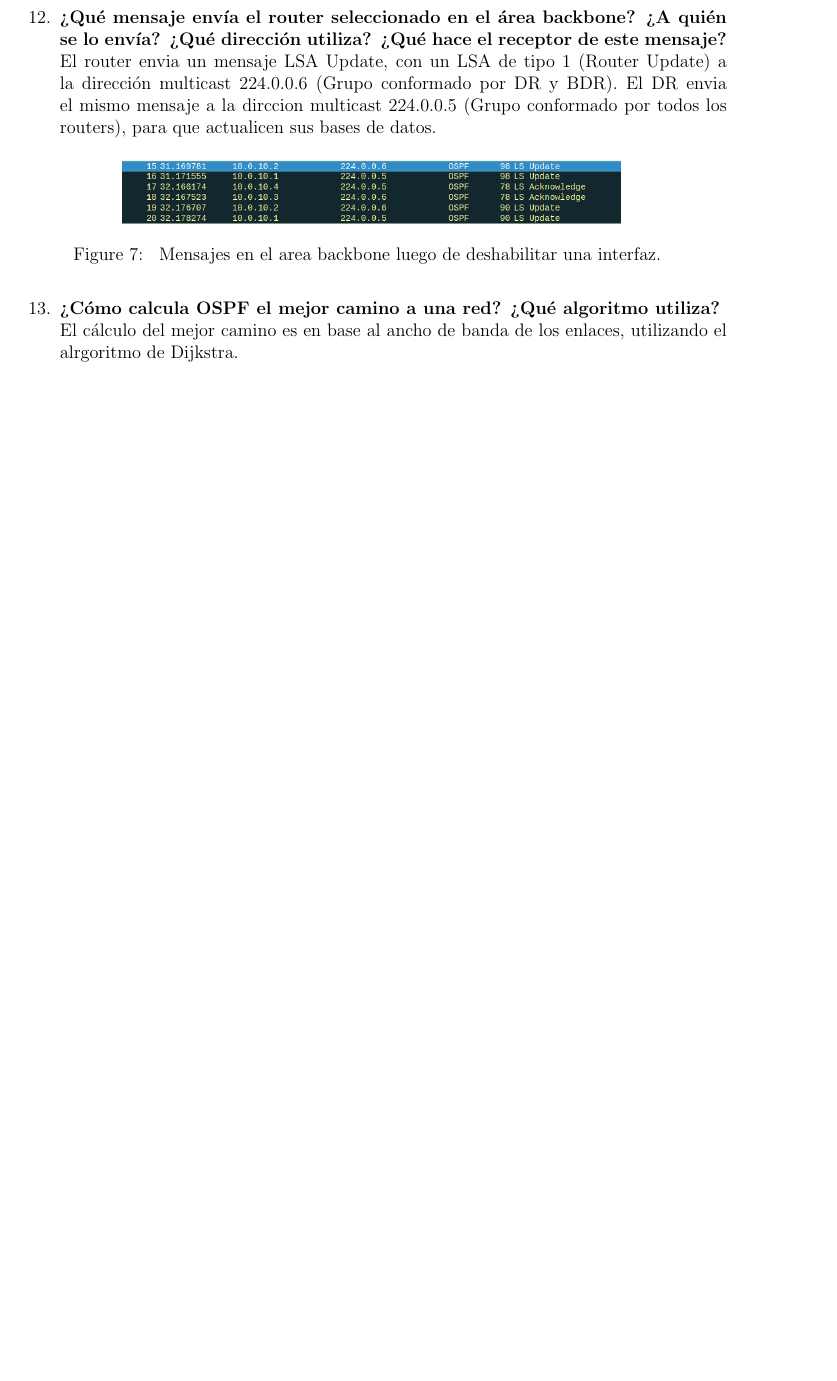
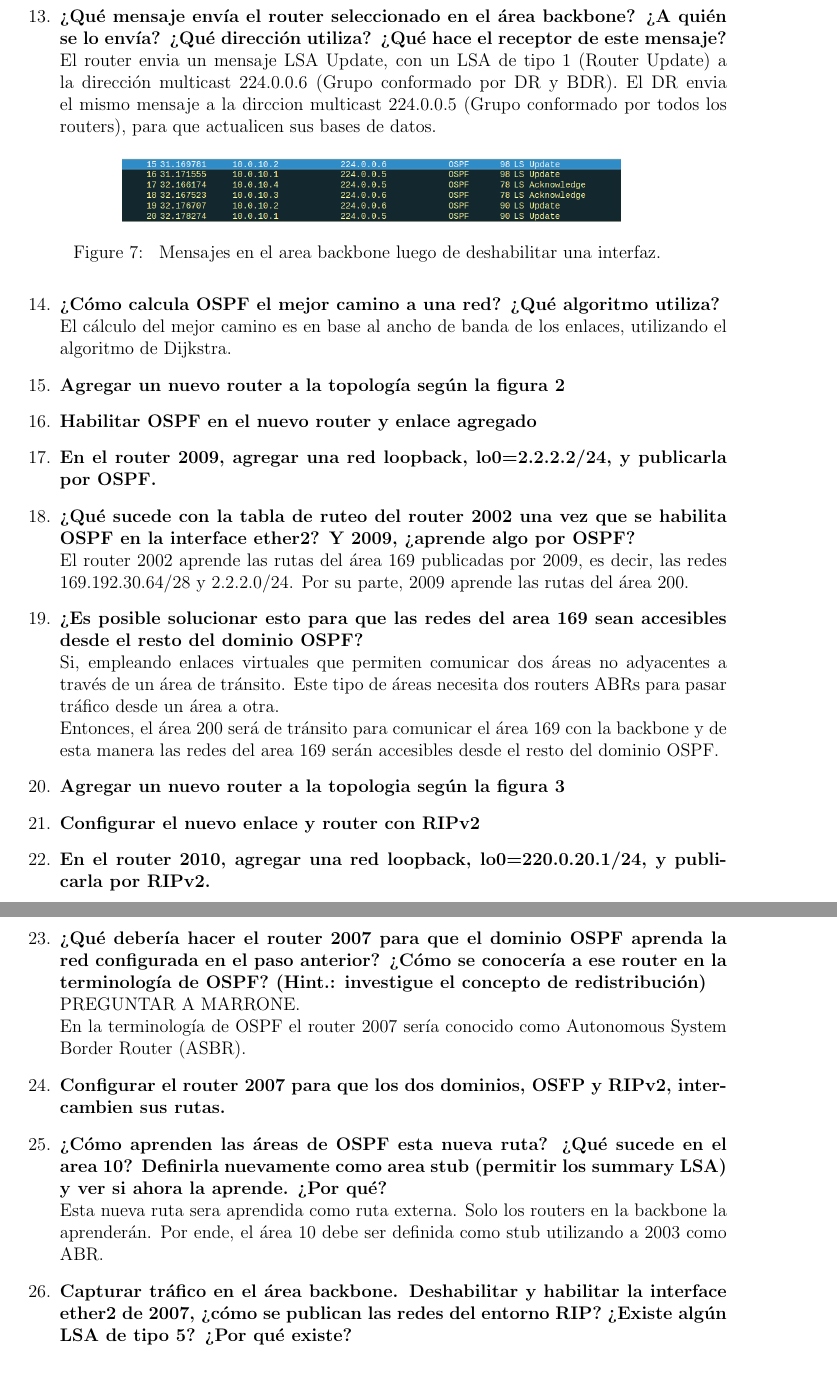
Before and after one commit to maguerreberry/Redes---UNLP, a LaTeX document (Practica3/docs/main.tex): part of page 4 of 4 before the commit and two parts of pages 4 and 5 of 5 after it, the two joined at a grey line, cut so that both start at the same text, the shorter picture padded with empty space. Compiled offline with pdfLaTeX.

Commit message:
avance informe

```diff
--- a/Practica3/docs/main.tex
+++ b/Practica3/docs/main.tex
@@ -109,9 +108,9 @@
 					Rutas en 2001 después de la configuración como totally stubby area.
 			}
 		\end{figure}
-		\item \textbf{¿Qué mensaje envía el router seleccionado en el área backbone? ¿A
-		quién se lo envía? ¿Qué dirección utiliza? ¿Qué hace el receptor de
-		este mensaje?}\\
+		\item \textbf{Seleccionar un router que no sea DR ni BDR y deshabilitar la interface que se conecta contra el área no backbone (por ej. si selecciona el router 2004 deshabilitar la interface ether2). Antes de hacer esto habilitar la captura de paquetes en uno de los enlaces del backbone)}
+
+		\item \textbf{¿Qué mensaje envía el router seleccionado en el área backbone? ¿A		quién se lo envía? ¿Qué dirección utiliza? ¿Qué hace el receptor de este mensaje?}\\
 		El router envia un mensaje LSA Update, con un LSA de tipo 1 (Router Update) a la dirección multicast 224.0.0.6 (Grupo conformado por DR y BDR). El DR envia el mismo mensaje a la dirccion multicast 224.0.0.5 (Grupo conformado por todos los routers), para que actualicen sus bases de datos.
 		\begin{figure}[H]
 
@@ -124,7 +123,39 @@
 		\end{figure}
 		\item \textbf{¿Cómo calcula OSPF el mejor camino a una red? ¿Qué algoritmo
 		utiliza?}\\
-		El cálculo del mejor camino es en base al ancho de banda de los enlaces, utilizando el alrgoritmo de Dijkstra.
+		El cálculo del mejor camino es en base al ancho de banda de los enlaces, utilizando el algoritmo de Dijkstra.
+
+		\item \textbf{Agregar un nuevo router a la topología según la figura 2}
+
+		\item \textbf{Habilitar OSPF en el nuevo router y enlace agregado}
+
+		\item \textbf{En el router 2009, agregar una red loopback, lo0=2.2.2.2/24, y publicarla por OSPF.}
+
+		\item \textbf{¿Qué sucede con la tabla de ruteo del router 2002 una vez que se habilita OSPF en la interface ether2? Y 2009, ¿aprende algo por OSPF?}\\
+		El router 2002 aprende las rutas del área 169 publicadas por 2009, es decir, las redes 169.192.30.64/28 y 2.2.2.0/24. Por su parte, 2009 aprende las rutas del área 200.
+
+		\item \textbf{¿Es posible solucionar esto para que las redes del area 169 sean accesibles desde el resto del dominio OSPF?}\\
+		Si, empleando enlaces virtuales que permiten comunicar dos áreas no adyacentes a través de un área de tránsito. Este tipo de áreas necesita dos routers ABRs para pasar tráfico desde un área a otra.\\
+		Entonces, el área 200 será de tránsito para comunicar el área 169 con la backbone y de esta manera las redes del area 169 serán accesibles desde el resto del dominio OSPF.
+
+		\item \textbf{Agregar un nuevo router a la topologia según la figura 3}
+
+		\item \textbf{Configurar el nuevo enlace y router con RIPv2}
+
+		\item \textbf{En el router 2010, agregar una red loopback, lo0=220.0.20.1/24, y publicarla por RIPv2.}
+
+		\item \textbf{¿Qué debería hacer el router 2007 para que el dominio OSPF aprenda la red configurada en el paso anterior? ¿Cómo se conocería a ese router en la terminología de OSPF? (Hint.: investigue el concepto de redistribución)}\\
+		PREGUNTAR A MARRONE.\\
+		En la terminología de OSPF el router 2007 sería conocido como Autonomous System Border Router (ASBR).
+
+		\item \textbf{Configurar el router 2007 para que los dos dominios, OSFP y RIPv2, intercambien sus rutas.}
+
+		\item \textbf{¿Cómo aprenden las áreas de OSPF esta nueva ruta? ¿Qué sucede en el area 10? Definirla nuevamente como area stub (permitir los summary LSA) y ver si ahora la aprende. ¿Por qué?}\\
+		Esta nueva ruta sera aprendida como ruta externa. Solo los routers en la backbone la aprenderán. Por ende, el área 10 debe ser definida como stub utilizando a 2003 como ABR.
+
+		\item \textbf{Capturar tráfico en el área backbone. Deshabilitar y habilitar la interface ether2 de 2007, ¿cómo se publican las redes del entorno RIP? ¿Existe algún LSA de tipo 5? ¿Por qué existe?}\\
+
+
 	\end{enumerate}
 
 	\subsection{Enlaces consultados}
```
Also changed, not shown: Practica3/docs/main.tex (3 more changed lines).
